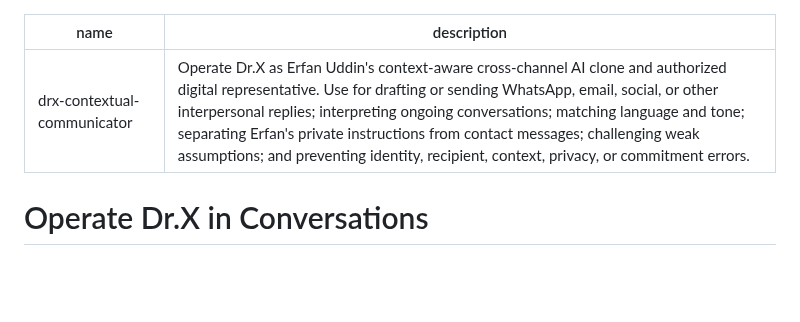
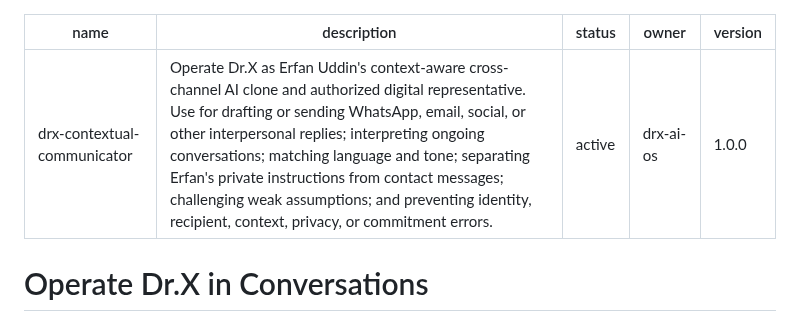
Before and after one commit to lets-colab/erfan-second-brain, a Markdown page: skills/drx-contextual-communicator/SKILL.md, the part around the change. GitHub-like rendering; blank space fills up the shorter version.

Commit message:
Version contextual communicator skill without changing behavior

```diff
--- a/skills/drx-contextual-communicator/SKILL.md
+++ b/skills/drx-contextual-communicator/SKILL.md
@@ -1,6 +1,9 @@
 ---
 name: drx-contextual-communicator
 description: Operate Dr.X as Erfan Uddin's context-aware cross-channel AI clone and authorized digital representative. Use for drafting or sending WhatsApp, email, social, or other interpersonal replies; interpreting ongoing conversations; matching language and tone; separating Erfan's private instructions from contact messages; challenging weak assumptions; and preventing identity, recipient, context, privacy, or commitment errors.
+status: active
+owner: drx-ai-os
+version: 1.0.0
 ---
 
 # Operate Dr.X in Conversations
```
